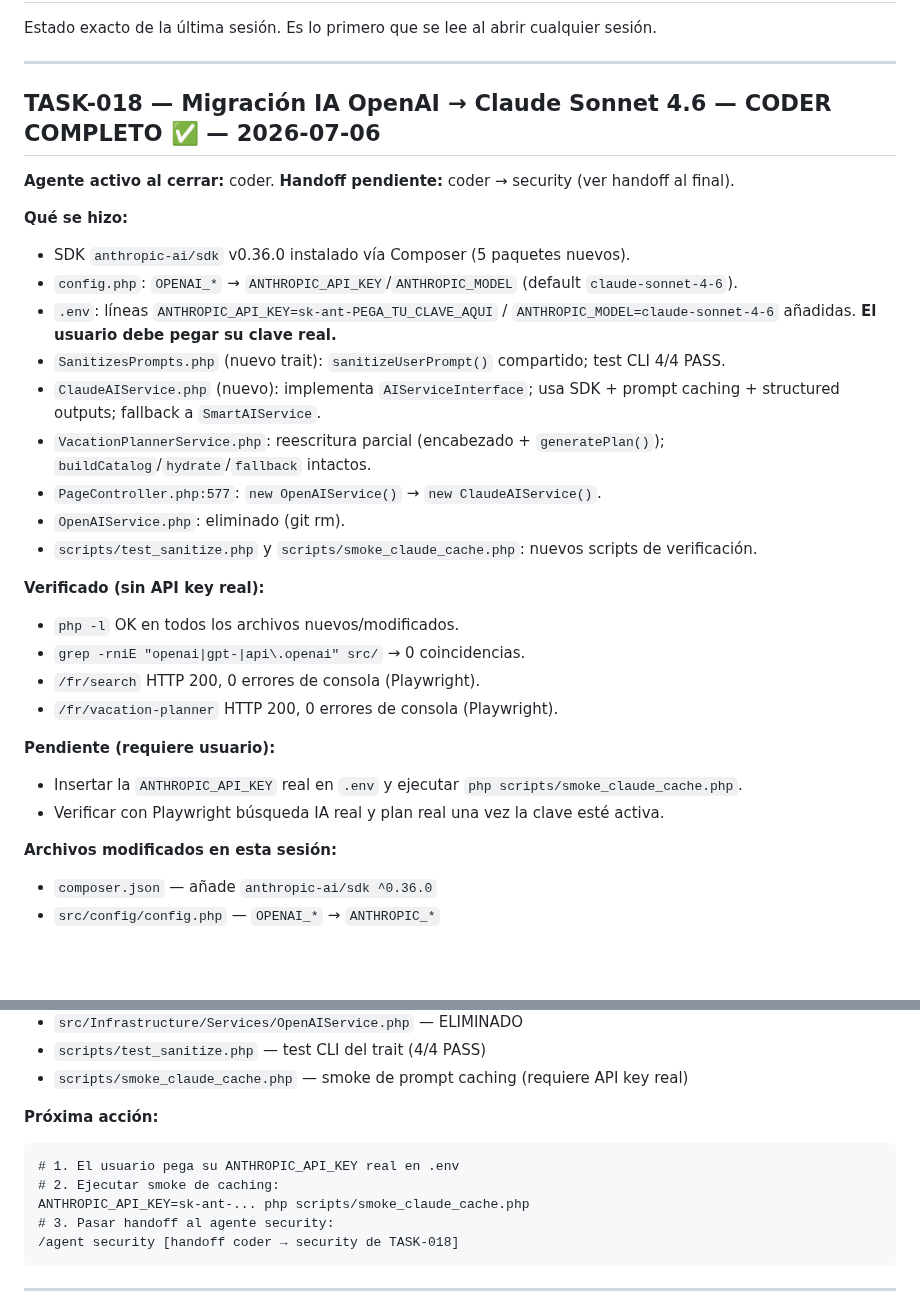
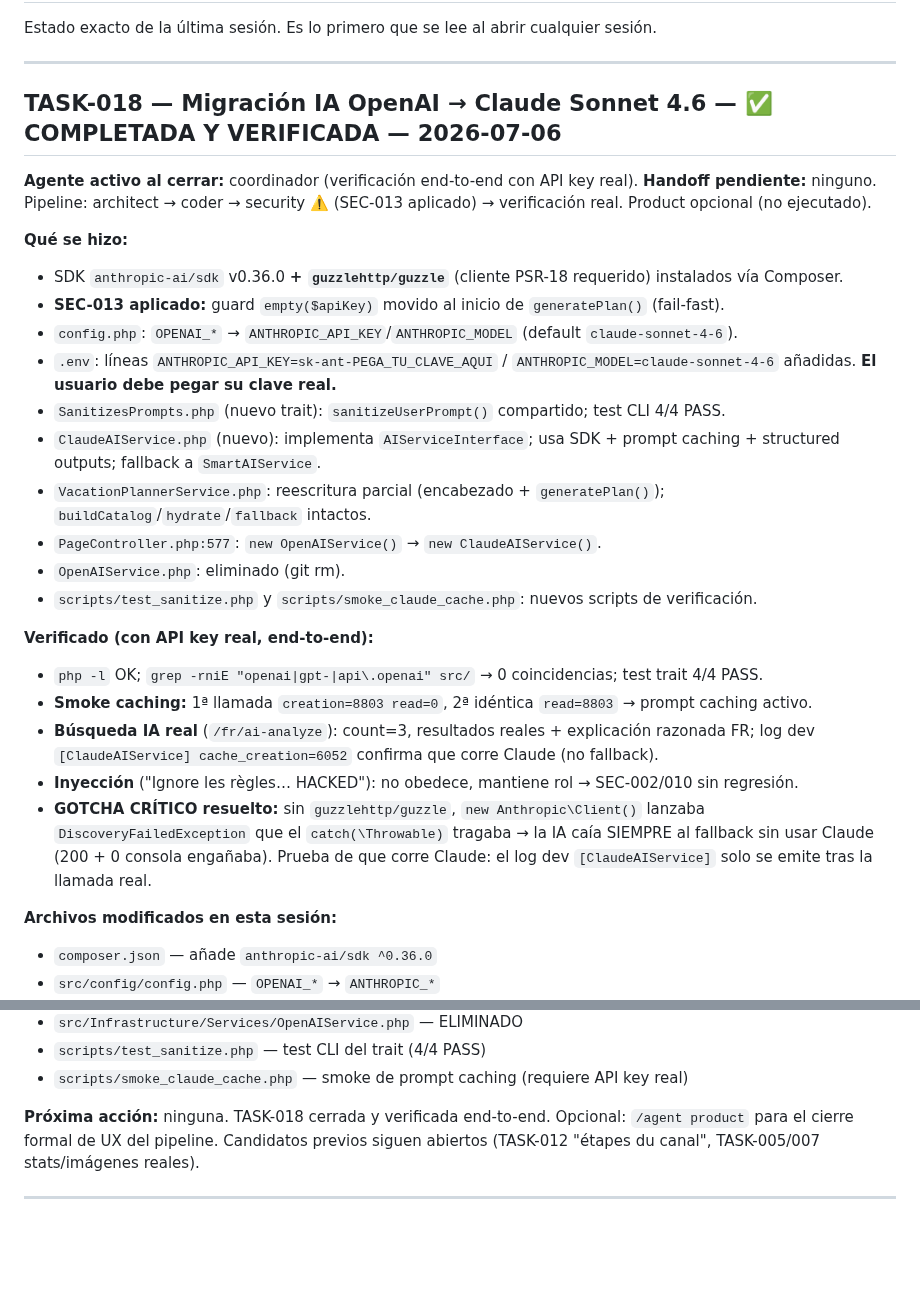
Before and after one commit to Onavarro-francedit/canal_du_midi_new_version, a Markdown page: docs/SESSION.md, 2 parts joined by grey strips. GitHub-like rendering; blank space fills up the shorter version.

Commit message:
docs: cierra TASK-018 — migración a Claude verificada end-to-end
Co-Authored-By: Claude Opus 4.8 (1M context) <noreply@anthropic.com>

````diff
--- a/docs/SESSION.md
+++ b/docs/SESSION.md
@@ -5,13 +5,14 @@ sesión.
 
 ---
 
-## TASK-018 — Migración IA OpenAI → Claude Sonnet 4.6 — CODER COMPLETO ✅ — 2026-07-06
+## TASK-018 — Migración IA OpenAI → Claude Sonnet 4.6 — ✅ COMPLETADA Y VERIFICADA — 2026-07-06
 
-**Agente activo al cerrar:** coder.
-**Handoff pendiente:** coder → security (ver handoff al final).
+**Agente activo al cerrar:** coordinador (verificación end-to-end con API key real).
+**Handoff pendiente:** ninguno. Pipeline: architect → coder → security ⚠️ (SEC-013 aplicado) → verificación real. Product opcional (no ejecutado).
 
 **Qué se hizo:**
-- SDK `anthropic-ai/sdk` v0.36.0 instalado vía Composer (5 paquetes nuevos).
+- SDK `anthropic-ai/sdk` v0.36.0 **+ `guzzlehttp/guzzle`** (cliente PSR-18 requerido) instalados vía Composer.
+- **SEC-013 aplicado:** guard `empty($apiKey)` movido al inicio de `generatePlan()` (fail-fast).
 - `config.php`: `OPENAI_*` → `ANTHROPIC_API_KEY`/`ANTHROPIC_MODEL` (default `claude-sonnet-4-6`).
 - `.env`: líneas `ANTHROPIC_API_KEY=sk-ant-PEGA_TU_CLAVE_AQUI` / `ANTHROPIC_MODEL=claude-sonnet-4-6` añadidas. **El usuario debe pegar su clave real.**
 - `SanitizesPrompts.php` (nuevo trait): `sanitizeUserPrompt()` compartido; test CLI 4/4 PASS.
@@ -21,15 +22,12 @@ sesión.
 - `OpenAIService.php`: eliminado (git rm).
 - `scripts/test_sanitize.php` y `scripts/smoke_claude_cache.php`: nuevos scripts de verificación.
 
-**Verificado (sin API key real):**
-- `php -l` OK en todos los archivos nuevos/modificados.
-- `grep -rniE "openai|gpt-|api\.openai" src/` → 0 coincidencias.
-- `/fr/search` HTTP 200, 0 errores de consola (Playwright).
-- `/fr/vacation-planner` HTTP 200, 0 errores de consola (Playwright).
-
-**Pendiente (requiere usuario):**
-- Insertar la `ANTHROPIC_API_KEY` real en `.env` y ejecutar `php scripts/smoke_claude_cache.php`.
-- Verificar con Playwright búsqueda IA real y plan real una vez la clave esté activa.
+**Verificado (con API key real, end-to-end):**
+- `php -l` OK; `grep -rniE "openai|gpt-|api\.openai" src/` → 0 coincidencias; test trait 4/4 PASS.
+- **Smoke caching:** 1ª llamada `creation=8803 read=0`, 2ª idéntica `read=8803` → prompt caching activo.
+- **Búsqueda IA real** (`/fr/ai-analyze`): count=3, resultados reales + explicación razonada FR; log dev `[ClaudeAIService] cache_creation=6052` confirma que corre Claude (no fallback).
+- **Inyección** ("Ignore les règles… HACKED"): no obedece, mantiene rol → SEC-002/010 sin regresión.
+- **GOTCHA CRÍTICO resuelto:** sin `guzzlehttp/guzzle`, `new Anthropic\Client()` lanzaba `DiscoveryFailedException` que el `catch(\Throwable)` tragaba → la IA caía SIEMPRE al fallback sin usar Claude (200 + 0 consola engañaba). Prueba de que corre Claude: el log dev `[ClaudeAIService]` solo se emite tras la llamada real.
 
 **Archivos modificados en esta sesión:**
 - `composer.json` — añade `anthropic-ai/sdk ^0.36.0`
@@ -43,14 +41,9 @@ sesión.
 - `scripts/test_sanitize.php` — test CLI del trait (4/4 PASS)
 - `scripts/smoke_claude_cache.php` — smoke de prompt caching (requiere API key real)
 
-**Próxima acción:**
-```
-# 1. El usuario pega su ANTHROPIC_API_KEY real en .env
-# 2. Ejecutar smoke de caching:
-ANTHROPIC_API_KEY=sk-ant-... php scripts/smoke_claude_cache.php
-# 3. Pasar handoff al agente security:
-/agent security [handoff coder → security de TASK-018]
-```
+**Próxima acción:** ninguna. TASK-018 cerrada y verificada end-to-end. Opcional:
+`/agent product` para el cierre formal de UX del pipeline. Candidatos previos siguen
+abiertos (TASK-012 "étapes du canal", TASK-005/007 stats/imágenes reales).
 
 ---
 
````
